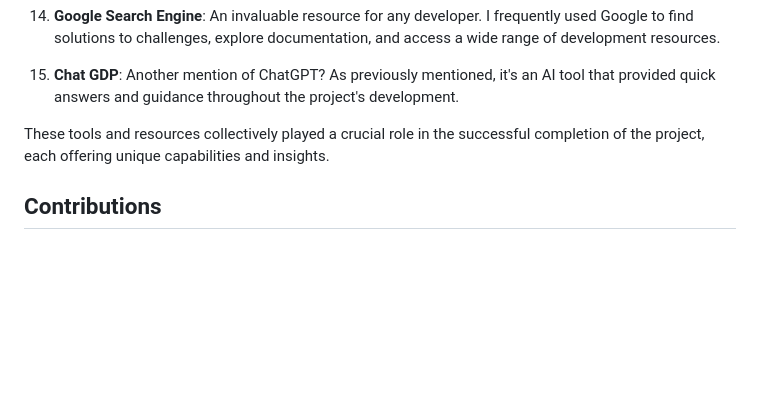
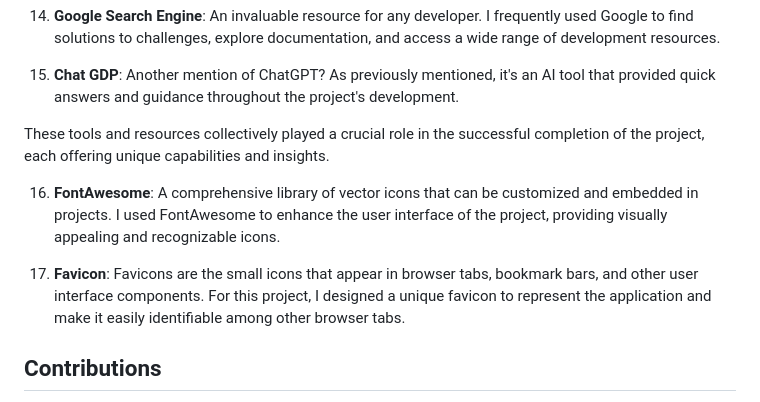
Before and after one commit to Klurifixus/projectPT2, a Markdown page: README.md, the part around the change. Drawn GitHub-style; blank space fills up the shorter version.

Commit message:
docs: add tools ive used

```diff
--- a/README.md
+++ b/README.md
@@ -89,6 +89,11 @@ Special thanks to all the digital tools and resources that proved indispensable,
 
 These tools and resources collectively played a crucial role in the successful completion of the project, each offering unique capabilities and insights.
 
+16. **FontAwesome**: A comprehensive library of vector icons that can be customized and embedded in projects. I used FontAwesome to enhance the user interface of the project, providing visually appealing and recognizable icons.
+
+17. **Favicon**: Favicons are the small icons that appear in browser tabs, bookmark bars, and other user interface components. For this project, I designed a unique favicon to represent the application and make it easily identifiable among other browser tabs.
+
+
 ## Contributions
 
 If you'd like to contribute to this project, please create a fork and submit a pull request. Any contributions, whether it's fixing bugs, improving documentation, or suggesting new features, are welcome!
```
